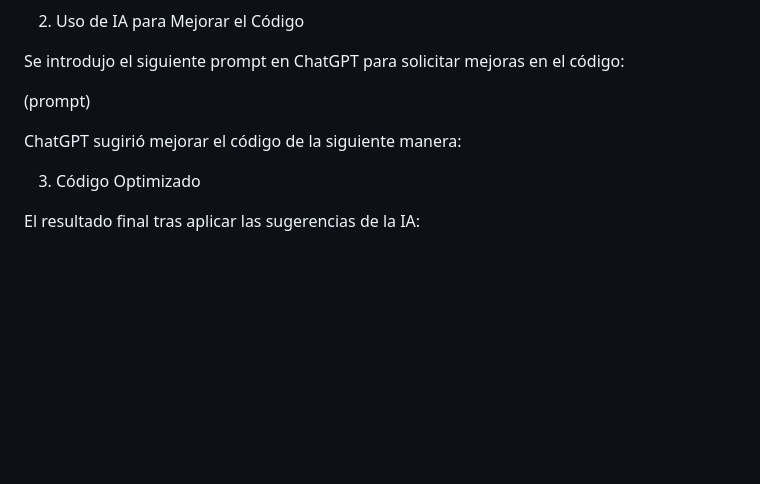
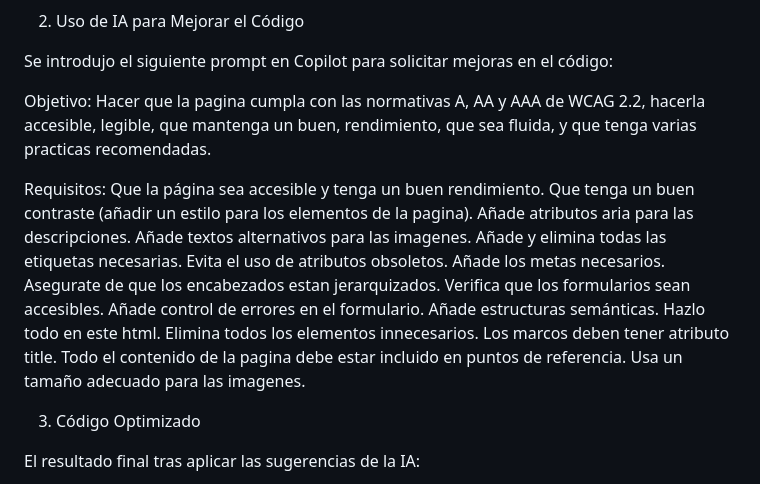
Before and after one commit to Joaquin292929/Accesibilidad-y-copilot, a Markdown page: README_ES.md, the part around the change printed below. Rendered like a GitHub page; blank space fills up the shorter version.

```diff
--- a/README_ES.md
+++ b/README_ES.md
@@ -66,12 +68,28 @@ Axe DevTools:
 
 2. Uso de IA para Mejorar el Código
 
-Se introdujo el siguiente prompt en ChatGPT para solicitar mejoras en el código:
+Se introdujo el siguiente prompt en Copilot para solicitar mejoras en el código:
 
-(prompt)
+Objetivo:
+Hacer que la pagina cumpla con las normativas A, AA y AAA de WCAG 2.2, hacerla accesible, legible, que mantenga un buen, rendimiento, que sea fluida, y que tenga varias practicas recomendadas.
 
-ChatGPT sugirió mejorar el código de la siguiente manera:
-
+Requisitos:
+Que la página sea accesible y tenga un buen rendimiento.
+Que tenga un buen contraste (añadir un estilo para los elementos de la pagina).
+Añade atributos aria para las descripciones.
+Añade textos alternativos para las imagenes.
+Añade y elimina todas las etiquetas necesarias.
+Evita el uso de atributos obsoletos.
+Añade los metas necesarios.
+Asegurate de que los encabezados estan jerarquizados.
+Verifica que los formularios sean accesibles.
+Añade control de errores en el formulario.
+Añade estructuras semánticas.
+Hazlo todo en este html.
+Elimina todos los elementos innecesarios.
+Los marcos deben tener atributo title.
+Todo el contenido de la pagina debe estar incluido en puntos de referencia.
+Usa un tamaño adecuado para las imagenes.
 
 
 3. Código Optimizado
```
Also changed, not shown: other parts of README_ES.md (+41 -3 lines), README_EN.md (+145 -0 lines), image-10.png (added), image-11.png (added), image-12.png (added), image-7.png (added), image-8.png (added), image-9.png (added), 1 other file.
